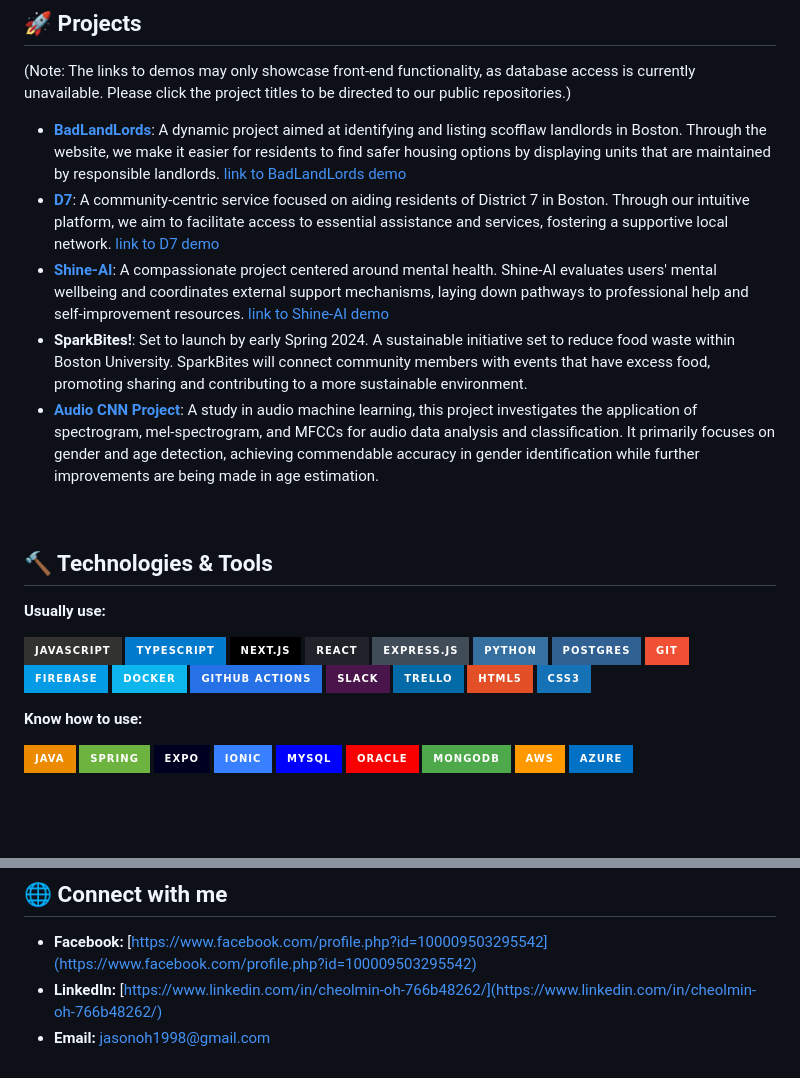
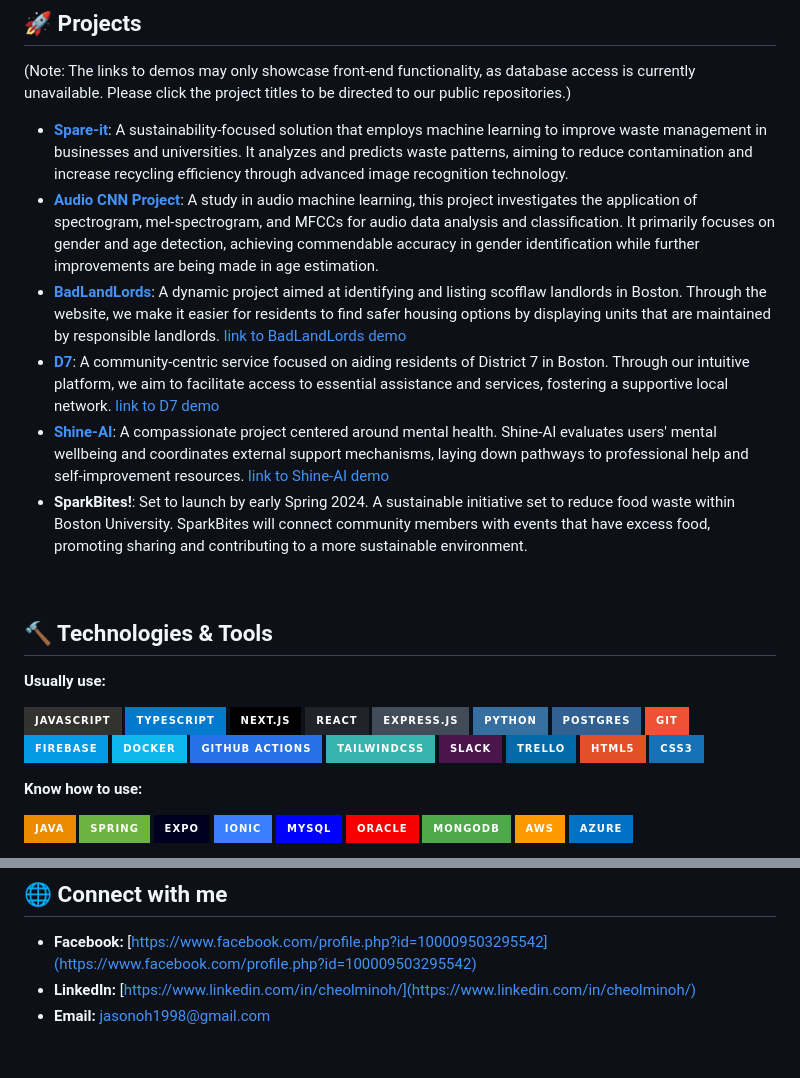
Before and after one commit to jasonoh152/jasonoh152, a Markdown page: README.md, 2 parts joined by grey strips. GitHub-like rendering; badges without logos; blank space fills up the shorter version.

```diff
--- a/README.md
+++ b/README.md
@@ -17,11 +17,12 @@ I am a passionate Software Engineer with experience in building Web applications
 
 ## 🚀 Projects
 (Note: The links to demos may only showcase front-end functionality, as database access is currently unavailable. Please click the project titles to be directed to our public repositories.)
+- **[Spare-it](https://www.spare-it.com/)**: A sustainability-focused solution that employs machine learning to improve waste management in businesses and universities. It analyzes and predicts waste patterns, aiming to reduce contamination and increase recycling efficiency through advanced image recognition technology.
+- **[Audio CNN Project](https://github.com/jasonoh1998/audio-cnn-project)**: A study in audio machine learning, this project investigates the application of spectrogram, mel-spectrogram, and MFCCs for audio data analysis and classification. It primarily focuses on gender and age detection, achieving commendable accuracy in gender identification while further improvements are being made in age estimation.
 - **[BadLandLords](https://github.com/BU-Spark/se-bad-landlords)**: A dynamic project aimed at identifying and listing scofflaw landlords in Boston. Through the website, we make it easier for residents to find safer housing options by displaying units that are maintained by responsible landlords. [link to BadLandLords demo](https://se-bad-landlords.vercel.app/map)
 - **[D7](https://github.com/BU-Spark/se-d7-dashboard)**: A community-centric service focused on aiding residents of District 7 in Boston. Through our intuitive platform, we aim to facilitate access to essential assistance and services, fostering a supportive local network. [link to D7 demo](https://se-d7-dashboard.web.app/)
 - **[Shine-AI](https://github.com/BU-Spark/se-shine-ai)**: A compassionate project centered around mental health. Shine-AI evaluates users' mental wellbeing and coordinates external support mechanisms, laying down pathways to professional help and self-improvement resources. [link to Shine-AI demo](https://se-shine-ai.vercel.app/)
 - **SparkBites!**: Set to launch by early Spring 2024. A sustainable initiative set to reduce food waste within Boston University. SparkBites will connect community members with events that have excess food, promoting sharing and contributing to a more sustainable environment.
-- **[Audio CNN Project](https://github.com/jasonoh1998/audio-cnn-project)**: A study in audio machine learning, this project investigates the application of spectrogram, mel-spectrogram, and MFCCs for audio data analysis and classification. It primarily focuses on gender and age detection, achieving commendable accuracy in gender identification while further improvements are being made in age estimation.
 
 <br>
 
@@ -40,6 +41,7 @@ I am a passionate Software Engineer with experience in building Web applications
   ![Firebase](https://img.shields.io/badge/Firebase-039BE5?style=for-the-badge&logo=Firebase&logoColor=white)
   ![Docker](https://img.shields.io/badge/docker-%230db7ed.svg?style=for-the-badge&logo=docker&logoColor=white)
   ![GitHub Actions](https://img.shields.io/badge/github%20actions-%232671E5.svg?style=for-the-badge&logo=githubactions&logoColor=white)
+  ![TailwindCSS](https://img.shields.io/badge/tailwindcss-%2338B2AC.svg?style=for-the-badge&logo=tailwindcss&logoColor=white)
   ![Slack](https://img.shields.io/badge/slack-%234A154B.svg?style=for-the-badge&logo=slack&logoColor=white)
   ![Trello](https://img.shields.io/badge/trello-%23026AA7.svg?style=for-the-badge&logo=trello&logoColor=white)
   ![HTML5](https://img.shields.io/badge/html5-%23E34F26.svg?style=for-the-badge&logo=html5&logoColor=white)
@@ -78,5 +80,5 @@ I am a passionate Software Engineer with experience in building Web applications
 
 ## 🌐 Connect with me
 - **Facebook:** [https://www.facebook.com/profile.php?id=100009503295542](https://www.facebook.com/profile.php?id=100009503295542)
-- **LinkedIn:** [https://www.linkedin.com/in/cheolmin-oh-766b48262/](https://www.linkedin.com/in/cheolmin-oh-766b48262/)
+- **LinkedIn:** [https://www.linkedin.com/in/cheolminoh/](https://www.linkedin.com/in/cheolminoh/)
 - **Email:** jasonoh1998@gmail.com
```
